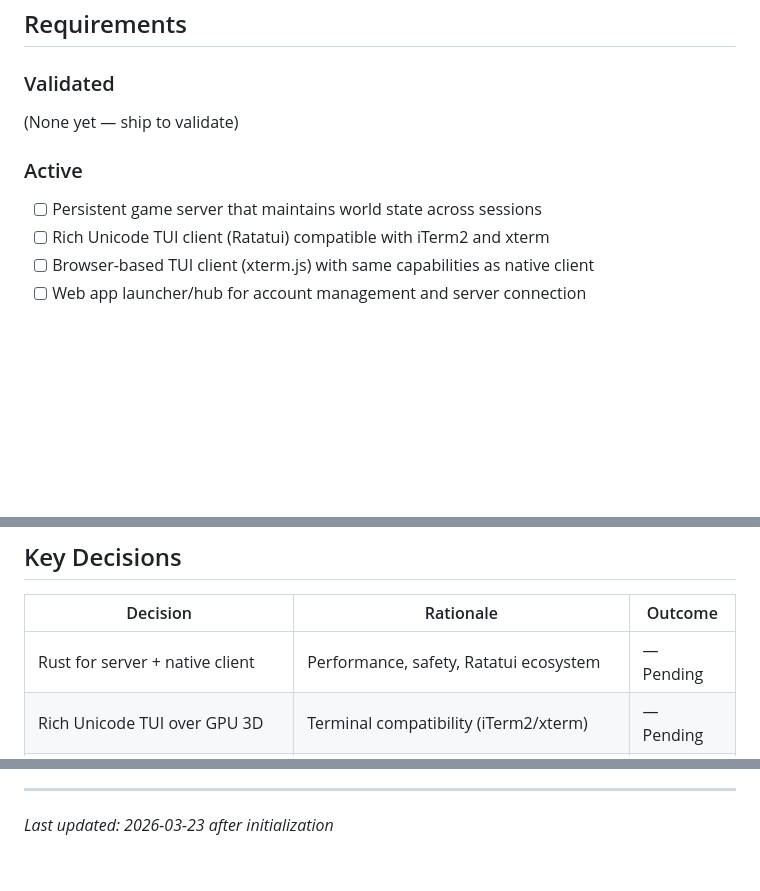
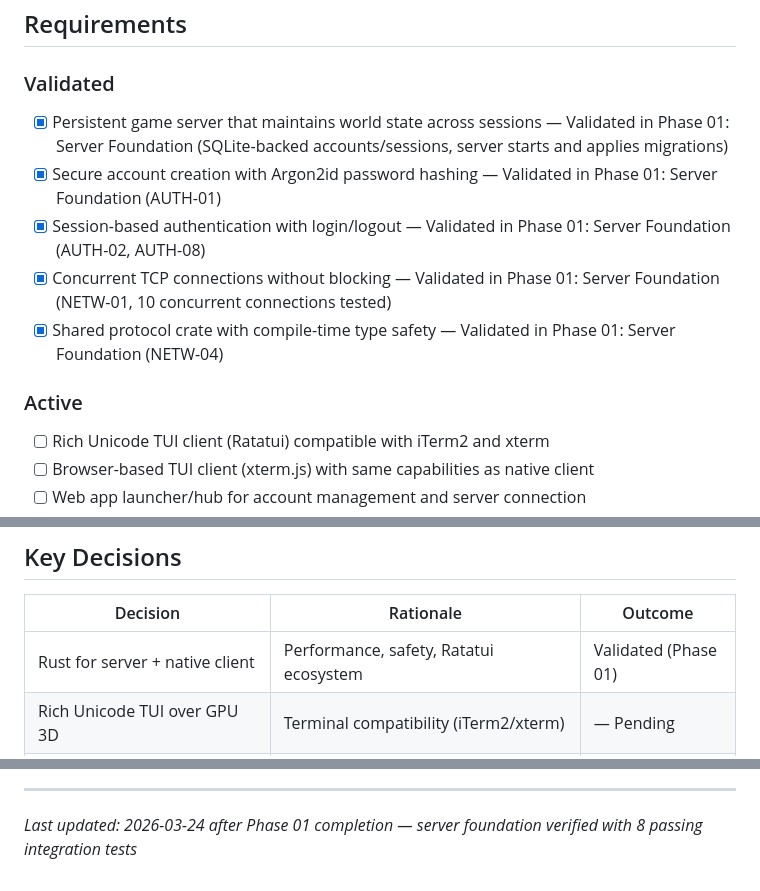
Before and after one commit to HoldMyBeer-gg/mut-remastered, a Markdown page: .planning/PROJECT.md, 3 parts joined by grey strips. Rendered like a GitHub page; blank space fills up the shorter version.

Commit message:
docs(phase-01): evolve PROJECT.md after phase completion

```diff
--- a/.planning/PROJECT.md
+++ b/.planning/PROJECT.md
@@ -12,11 +12,14 @@ Players can explore a shared persistent dungeon world together through a beautif
 
 ### Validated
 
-(None yet — ship to validate)
+- [x] Persistent game server that maintains world state across sessions — Validated in Phase 01: Server Foundation (SQLite-backed accounts/sessions, server starts and applies migrations)
+- [x] Secure account creation with Argon2id password hashing — Validated in Phase 01: Server Foundation (AUTH-01)
+- [x] Session-based authentication with login/logout — Validated in Phase 01: Server Foundation (AUTH-02, AUTH-08)
+- [x] Concurrent TCP connections without blocking — Validated in Phase 01: Server Foundation (NETW-01, 10 concurrent connections tested)
+- [x] Shared protocol crate with compile-time type safety — Validated in Phase 01: Server Foundation (NETW-04)
 
 ### Active
 
-- [ ] Persistent game server that maintains world state across sessions
 - [ ] Rich Unicode TUI client (Ratatui) compatible with iTerm2 and xterm
 - [ ] Browser-based TUI client (xterm.js) with same capabilities as native client
 - [ ] Web app launcher/hub for account management and server connection
@@ -61,7 +64,7 @@ Players can explore a shared persistent dungeon world together through a beautif
 
 | Decision | Rationale | Outcome |
 |----------|-----------|---------|
-| Rust for server + native client | Performance, safety, Ratatui ecosystem | — Pending |
+| Rust for server + native client | Performance, safety, Ratatui ecosystem | Validated (Phase 01) |
 | Rich Unicode TUI over GPU 3D | Terminal compatibility (iTerm2/xterm) | — Pending |
 | Dual client (native + web) | Player choice, accessibility | — Pending |
 | Persistent world over sessions | Social/exploration focus needs continuity | — Pending |
@@ -86,4 +89,4 @@ This document evolves at phase transitions and milestone boundaries.
 4. Update Context with current state
 
 ---
-*Last updated: 2026-03-23 after initialization*
+*Last updated: 2026-03-24 after Phase 01 completion — server foundation verified with 8 passing integration tests*
```
